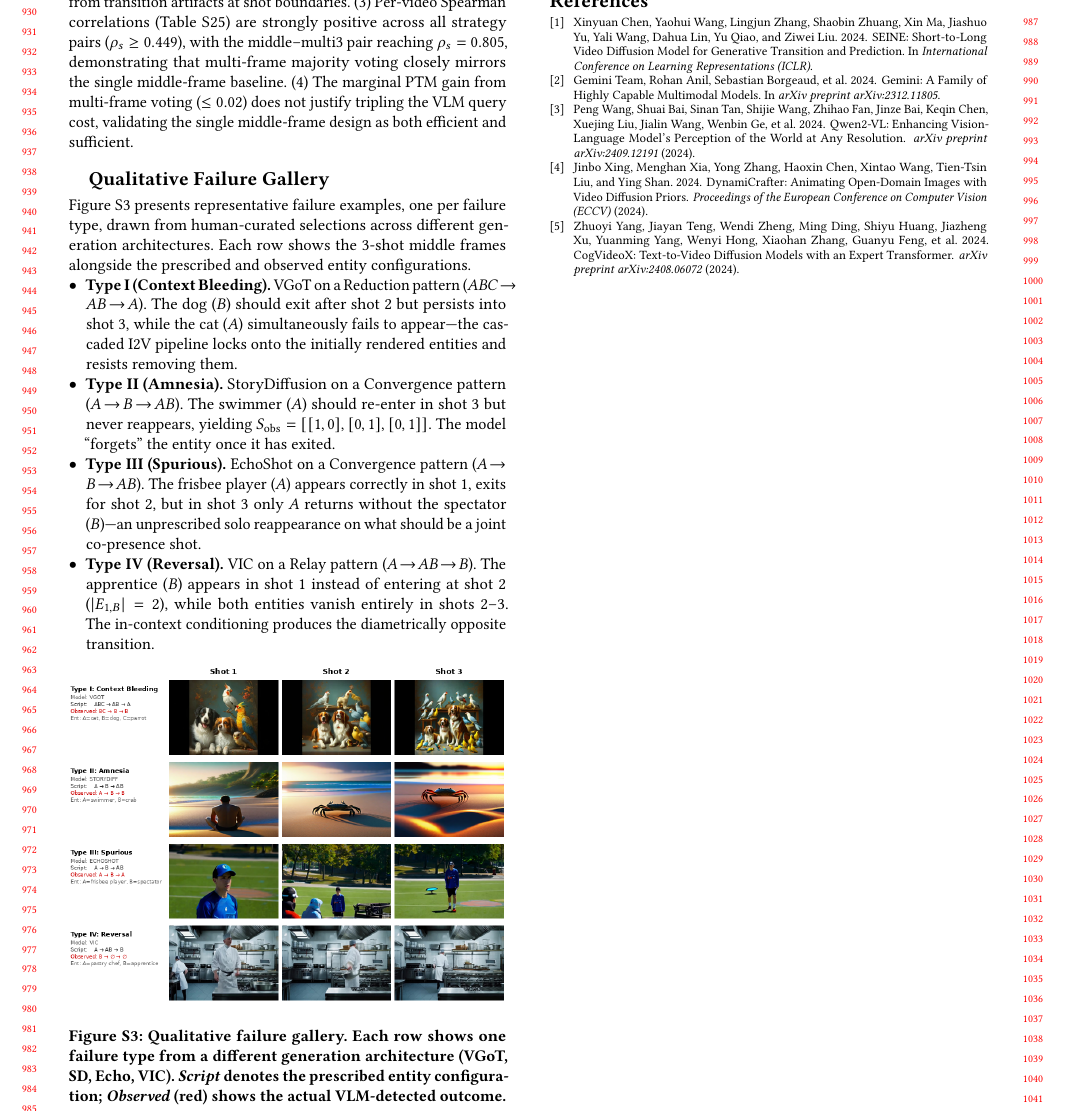
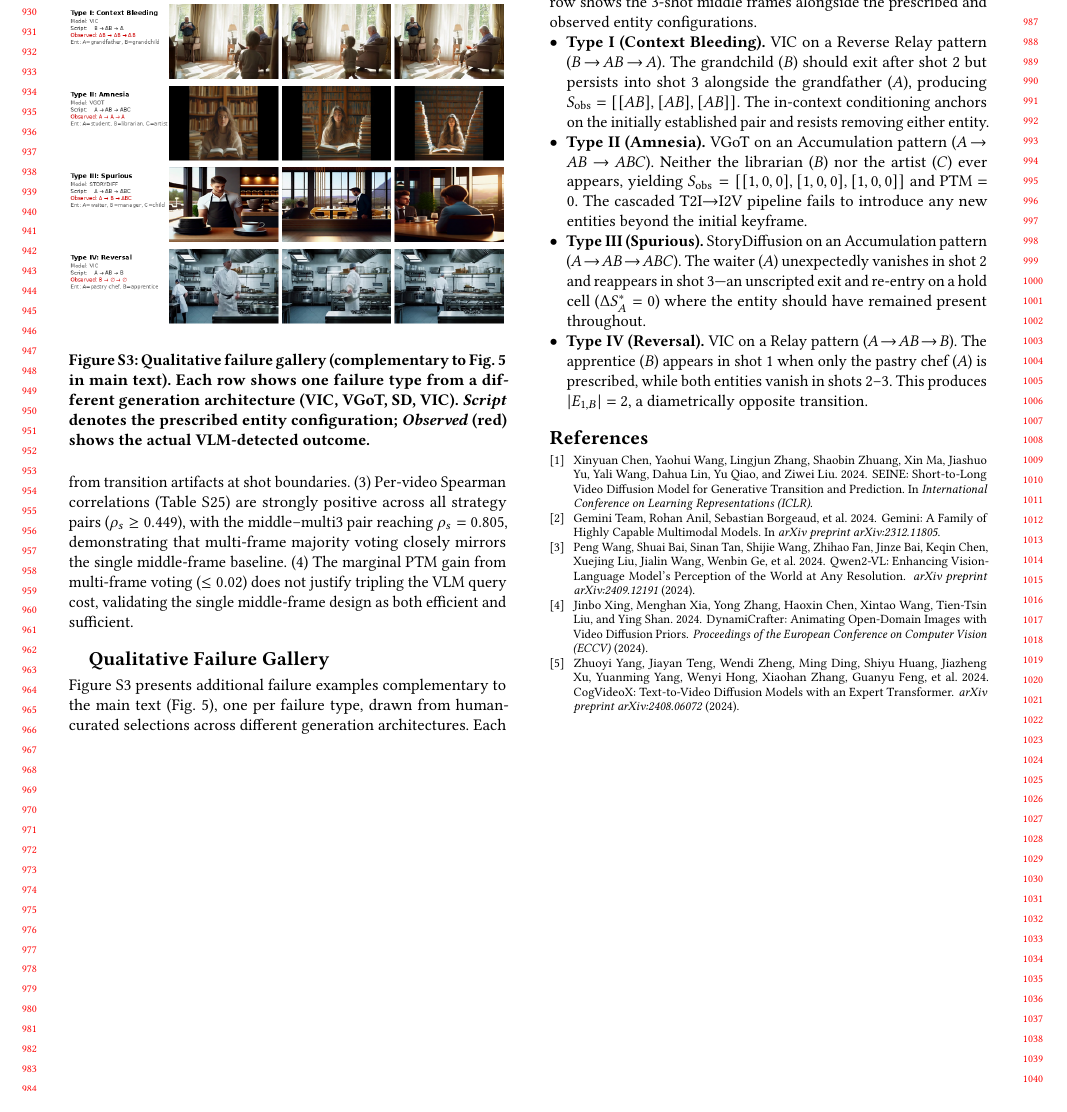
Before and after one commit to merrybabyxmas-paper/PAPER_DIAGONAL-Density-Normalized-Cross-Modal-Alignment-for-Multi-Shot-Video-Narrative-Evaluation, a LaTeX paper (supplementary.tex): part of page 9 of 9, cut so that both start at the same text, the shorter picture padded with empty space. Compiled offline with pdfLaTeX.

Commit message:
Replace gallery with examples not in main paper
All 4 examples are distinct from main text Fig. 5:
- Type I: VIC, Reverse Relay, grandfather/grandchild
- Type II: VGoT, Accumulation, student/librarian/artist
- Type III: StoryDiffusion, Accumulation, waiter/manager/child
- Type IV: VIC, Relay, pastry chef/apprentice

Co-Authored-By: Claude Opus 4.6 (1M context) <noreply@anthropic.com>

```diff
--- a/supplementary.tex
+++ b/supplementary.tex
@@ -1094,19 +1094,19 @@ Multi-3 & .749 & .805 & .653 & 1.000 \\
 \label{app:qualitative_gallery}
 %% ============================================================
 
-Figure~\ref{fig:qualitative_gallery} presents representative failure examples, one per failure type, drawn from human-curated selections across different generation architectures. Each row shows the 3-shot middle frames alongside the prescribed and observed entity configurations.
+Figure~\ref{fig:qualitative_gallery} presents additional failure examples complementary to the main text (Fig.~5), one per failure type, drawn from human-curated selections across different generation architectures. Each row shows the 3-shot middle frames alongside the prescribed and observed entity configurations.
 
 \begin{itemize}[leftmargin=*,nosep]
-  \item \textbf{Type~I (Context Bleeding).} VGoT on a Reduction pattern ($ABC \!\to\! AB \!\to\! A$). The dog ($B$) should exit after shot~2 but persists into shot~3, while the cat ($A$) simultaneously fails to appear---the cascaded I2V pipeline locks onto the initially rendered entities and resists removing them.
-  \item \textbf{Type~II (Amnesia).} StoryDiffusion on a Convergence pattern ($A \!\to\! B \!\to\! AB$). The swimmer ($A$) should re-enter in shot~3 but never reappears, yielding $S_\text{obs} = [[1,0],[0,1],[0,1]]$. The model ``forgets'' the entity once it has exited.
-  \item \textbf{Type~III (Spurious).} EchoShot on a Convergence pattern ($A \!\to\! B \!\to\! AB$). The frisbee player ($A$) appears correctly in shot~1, exits for shot~2, but in shot~3 only $A$ returns without the spectator ($B$)---an unprescribed solo reappearance on what should be a joint co-presence shot.
-  \item \textbf{Type~IV (Reversal).} VIC on a Relay pattern ($A \!\to\! AB \!\to\! B$). The apprentice ($B$) appears in shot~1 instead of entering at shot~2 ($|E_{1,B}| = 2$), while both entities vanish entirely in shots~2--3. The in-context conditioning produces the diametrically opposite transition.
+  \item \textbf{Type~I (Context Bleeding).} VIC on a Reverse Relay pattern ($B \!\to\! AB \!\to\! A$). The grandchild ($B$) should exit after shot~2 but persists into shot~3 alongside the grandfather ($A$), producing $S_\text{obs} = [[AB],[AB],[AB]]$. The in-context conditioning anchors on the initially established pair and resists removing either entity.
+  \item \textbf{Type~II (Amnesia).} VGoT on an Accumulation pattern ($A \!\to\! AB \!\to\! ABC$). Neither the librarian ($B$) nor the artist ($C$) ever appears, yielding $S_\text{obs} = [[1,0,0],[1,0,0],[1,0,0]]$ and PTM $= 0$. The cascaded T2I$\to$I2V pipeline fails to introduce any new entities beyond the initial keyframe.
+  \item \textbf{Type~III (Spurious).} StoryDiffusion on an Accumulation pattern ($A \!\to\! AB \!\to\! ABC$). The waiter ($A$) unexpectedly vanishes in shot~2 and reappears in shot~3---an unscripted exit and re-entry on a hold cell ($\Delta S^*_{A} = 0$) where the entity should have remained present throughout.
+  \item \textbf{Type~IV (Reversal).} VIC on a Relay pattern ($A \!\to\! AB \!\to\! B$). The apprentice ($B$) appears in shot~1 when only the pastry chef ($A$) is prescribed, while both entities vanish in shots~2--3. This produces $|E_{1,B}| = 2$, a diametrically opposite transition.
 \end{itemize}
 
 \begin{figure}[ht]
 \centering
 \includegraphics[width=\columnwidth]{figures/qualitative_gallery.png}
-\caption{Qualitative failure gallery. Each row shows one failure type from a different generation architecture (VGoT, SD, Echo, VIC). \emph{Script} denotes the prescribed entity configuration; \emph{Observed} (red) shows the actual VLM-detected outcome.}
+\caption{Qualitative failure gallery (complementary to Fig.~5 in main text). Each row shows one failure type from a different generation architecture (VIC, VGoT, SD, VIC). \emph{Script} denotes the prescribed entity configuration; \emph{Observed} (red) shows the actual VLM-detected outcome.}
 \label{fig:qualitative_gallery}
 \Description{Four rows of generated video keyframes illustrating each failure type from different models.}
 \end{figure}
```
Also changed, not shown: figures/qualitative_gallery.png.
